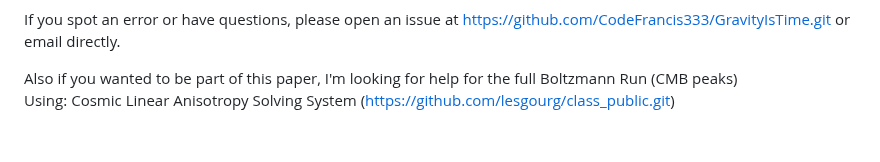
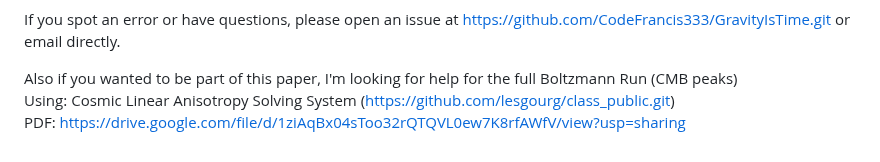
Before and after one commit to CodeFrancis333/GravityIsTime, a Markdown page: README.md, the part around the change. GitHub-like rendering.

```diff
--- a/README.md
+++ b/README.md
@@ -101,4 +101,5 @@ If you spot an error or have questions, please open an issue at
 https://github.com/CodeFrancis333/GravityIsTime.git or email directly.
 
 Also if you wanted to be part of this paper, I'm looking for help for the full Boltzmann Run (CMB peaks) <br>
-Using: Cosmic Linear Anisotropy Solving System (https://github.com/lesgourg/class_public.git)
+Using: Cosmic Linear Anisotropy Solving System (https://github.com/lesgourg/class_public.git) <br>
+PDF: https://drive.google.com/file/d/1ziAqBx04sToo32rQTQVL0ew7K8rfAWfV/view?usp=sharing
```
